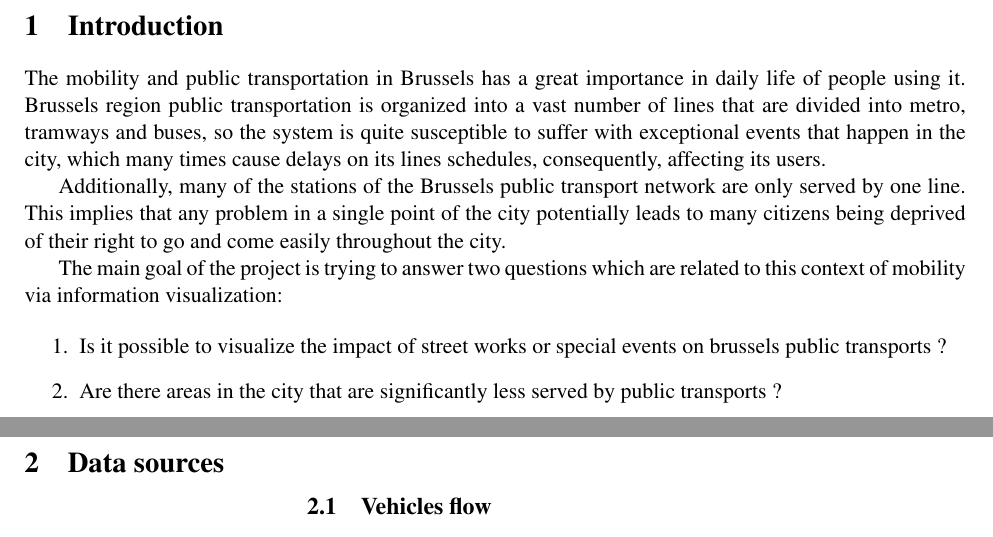
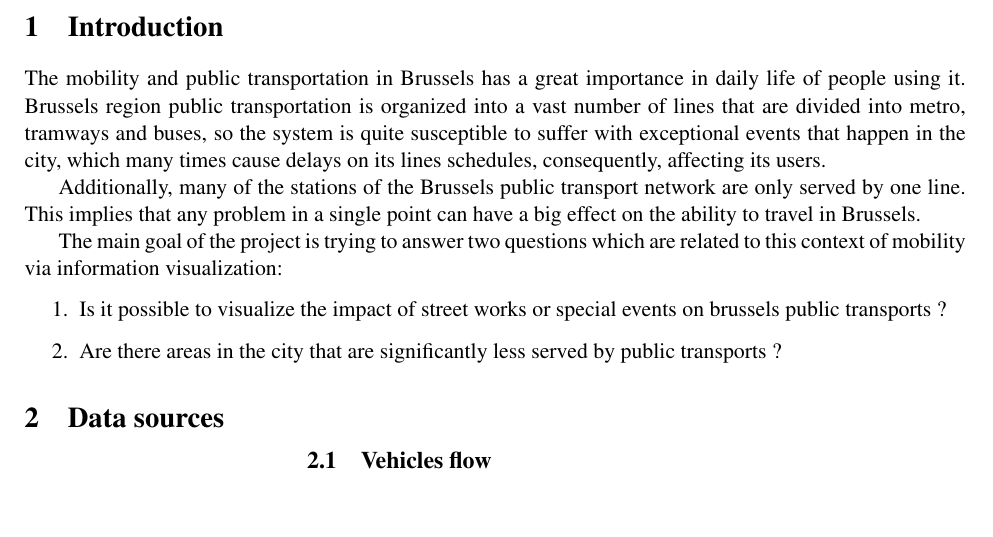
Before and after one commit to lunuju/infoviz, a LaTeX document (report/infoviz-repport.tex): two parts of pages 1 and 2 of 4 before the commit and part of page 1 of 3 after it, the two joined at a grey line, cut so that both start at the same text, the shorter picture padded with empty space. Compiled offline with pdfLaTeX.

Commit message:
[fix] intro

```diff
--- a/report/infoviz-repport.tex
+++ b/report/infoviz-repport.tex
@@ -35,7 +35,7 @@
 
 The mobility and public transportation in Brussels has a great importance in daily life of people using it.  Brussels region public transportation is organized into a vast number of lines that are divided into metro, tramways and buses, so the system is quite susceptible to suffer with exceptional events that happen in the city, which many times cause delays on its lines schedules, consequently, affecting its users.
 
-Additionally, many of the stations of the Brussels public transport network are only served by one line. This implies that any problem in a single point of the city potentially leads to many citizens being deprived of their right to go and come easily throughout the city.
+Additionally, many of the stations of the Brussels public transport network are only served by one line. This implies that any problem in a single point can have a big effect on the ability to travel in Brussels.
 
 The main goal of the project is trying to answer two questions which are related to this context of mobility via information visualization:
 
```
